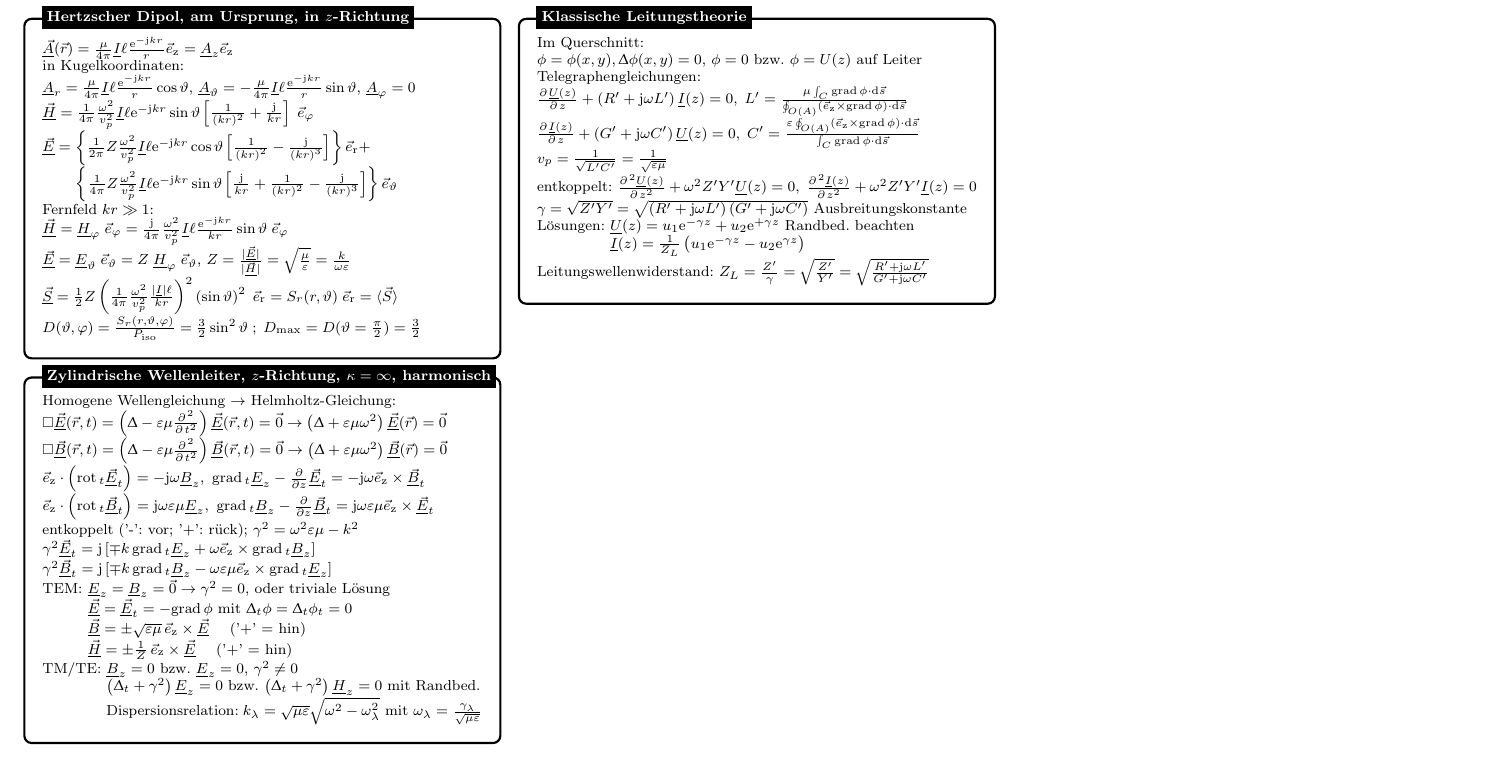
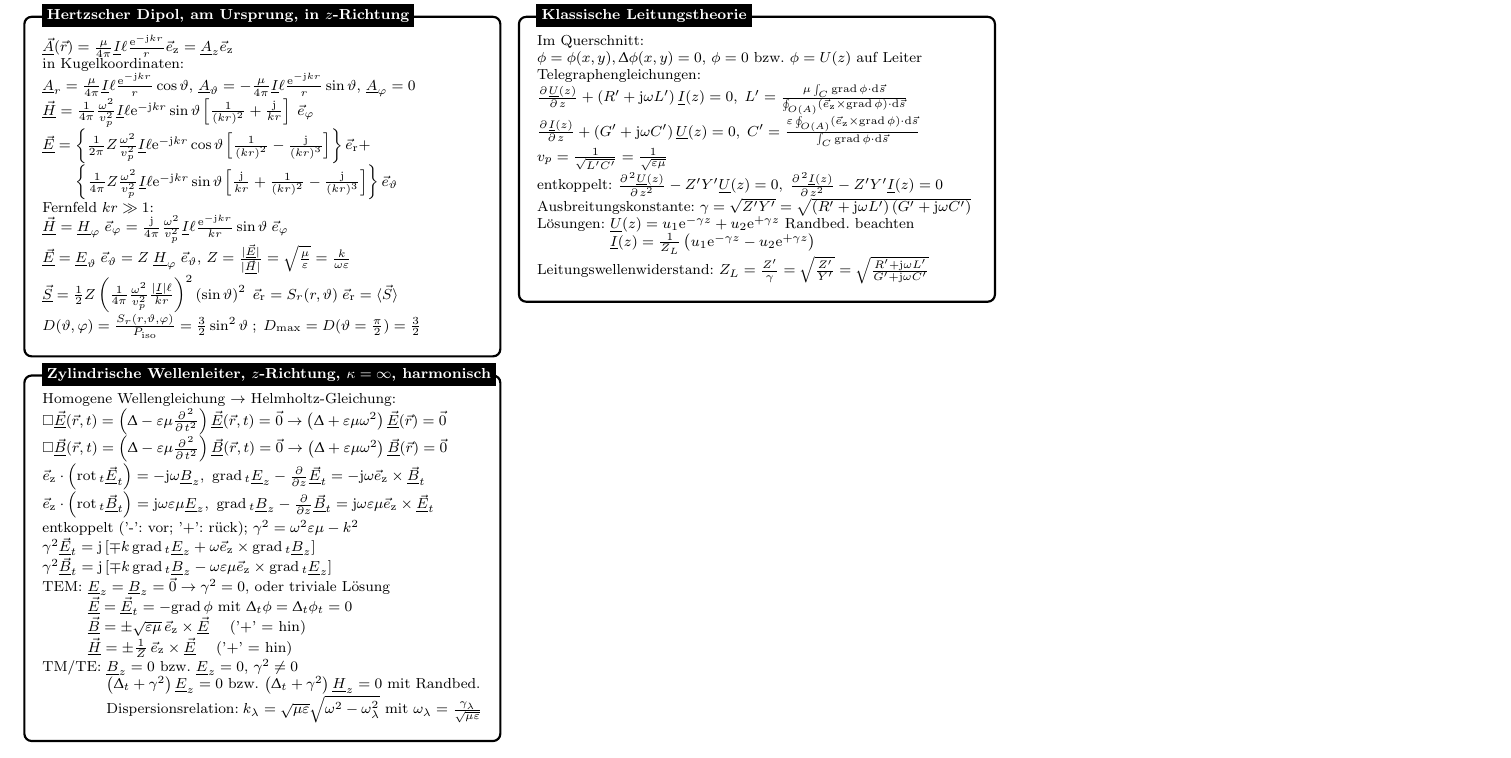
Before and after one commit to hgkdd/tet-formelsammlung, a LaTeX document (tet-formelsammlung.tex): part of page 4 of 4, cut so that both start at the same text. Compiled offline with pdfLaTeX.

Commit message:
Fehlerkorrektur

```diff
--- a/tet-formelsammlung.tex
+++ b/tet-formelsammlung.tex
@@ -964,10 +964,10 @@ $ \magflussd[v](\ortsvektor[v]) = - \frac{\mu}{4\uppi} \oint\limits_{\text{Strom
     $\frac{\d \spannung[u](z)}{\d z} + \left(R^\prime + \komplex\omega L^\prime\right) \elstrom[u](z)= 0, \; L^\prime = \frac{\mu\int_C\gradient\elpotential \cdot \upd \vec{s}}{\oint_{O(A)} \left(\einheitsvek{z}\times\gradient\elpotential\right) \cdot \upd\vec{s}}$\\
     $\frac{\d \elstrom[u](z)}{\d z} +\left(G^\prime + \komplex\omega C^\prime\right) \spannung[u](z)  = 0,\; C^\prime = \frac{\varepsilon\oint_{O(A)}\left(\einheitsvek{z}\times \gradient\elpotential\right) \cdot \upd \vec{s}}{\int_C \gradient\elpotential\cdot\upd\vec{s}}$\\
     $\geschw_p = \frac{1}{\sqrt{L^\prime C^\prime}}=\frac{1}{\sqrt{\varepsilon\mu}}$\\
-    entkoppelt: $ \frac{\d^2 \spannung[u](z)}{\d z^2} + \omega^2 Z^\prime Y^\prime \spannung[u](z) = 0,\; \frac{\d^2 \elstrom[u](z)}{\d z^2} + \omega^2 Z^\prime Y^\prime \elstrom[u](z) = 0 $\\
-    $\gamma = \sqrt{Z^\prime Y^\prime} = \sqrt{\left(R^\prime + \komplex\omega L^\prime\right) \left(G^\prime + \komplex\omega C^\prime\right)} \text{ Ausbreitungskonstante}$\\
+    entkoppelt: $ \frac{\d^2 \spannung[u](z)}{\d z^2} - Z^\prime Y^\prime \spannung[u](z) = 0,\; \frac{\d^2 \elstrom[u](z)}{\d z^2} - Z^\prime Y^\prime \elstrom[u](z) = 0 $\\
+     Ausbreitungskonstante: $\gamma = \sqrt{Z^\prime Y^\prime} = \sqrt{\left(R^\prime + \komplex\omega L^\prime\right) \left(G^\prime + \komplex\omega C^\prime\right)}$\\
     Lösungen: $\spannung[u](z) = u_1 \euler^{-\gamma z} + u_2 \euler^{+\gamma z}$ Randbed. beachten\\
-    \text{\phantom{Lösungen: }}$\elstrom[u](z) = \frac{1}{Z_L} \left( u_1 \euler^{-\gamma z} - u_2 \euler^{\gamma z}\right)$\\
+    \text{\phantom{Lösungen: }}$\elstrom[u](z) = \frac{1}{Z_L} \left( u_1 \euler^{-\gamma z} - u_2 \euler^{+\gamma z}\right)$\\
     Leitungswellenwiderstand: $Z_L= \frac{Z^\prime}{\gamma} = \sqrt{\frac{Z^\prime}{Y^\prime}} = \sqrt{\frac{R^\prime + \komplex\omega L^\prime}{G^\prime + \komplex\omega C^\prime}}$
   \end{minipage}
 };
```
Also changed, not shown: tet-formelsammlung.pdf.
